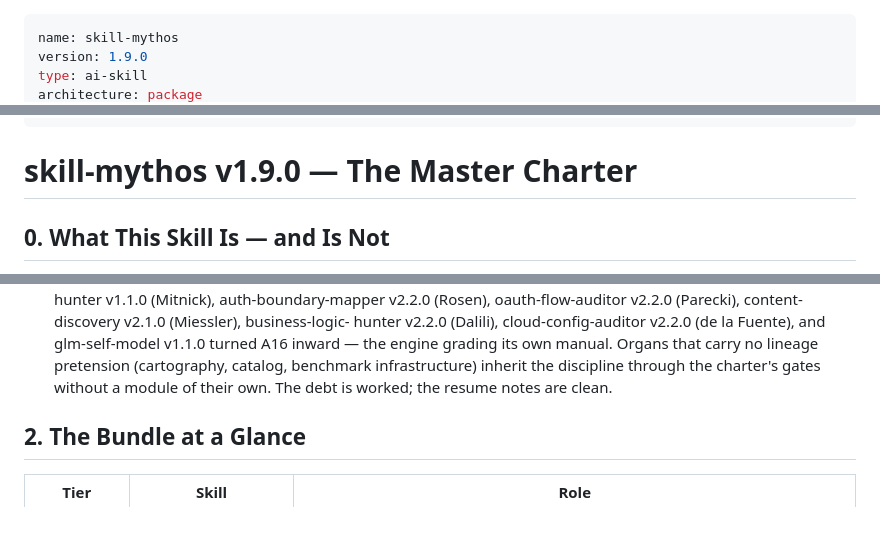
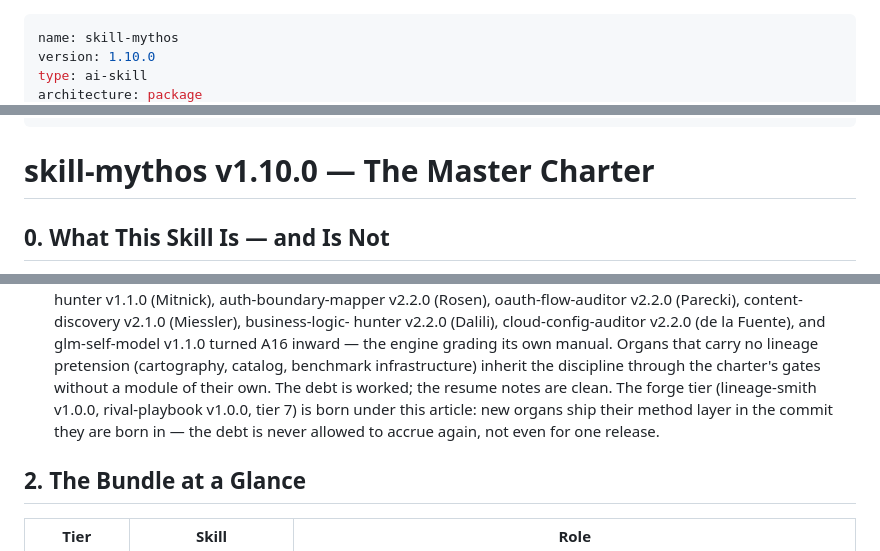
Before and after one commit to tatopfara67-ops/agentic-skills, a Markdown page: skills/skill-mythos/SKILL.md, 3 parts joined by grey strips. Drawn GitHub-style; blank space fills up the shorter version.

```diff
--- a/skills/skill-mythos/SKILL.md
+++ b/skills/skill-mythos/SKILL.md
@@ -1,5 +1,5 @@
 ---
 name: skill-mythos
-version: 1.9.0
+version: 1.10.0
 type: ai-skill
 architecture: package
@@ -11,7 +11,7 @@ metadata:
   requires: mythos-arsenal MCP server (arsenal/server.py); mythos-bug-hunter spine v4.3+
 ---
 
-# skill-mythos v1.9.0 — The Master Charter
+# skill-mythos v1.10.0 — The Master Charter
 
 ## 0. What This Skill Is — and Is Not
 
@@ -127,7 +127,7 @@ metadata:
     pretension (cartography, catalog, benchmark infrastructure)
     inherit the discipline through the charter's gates without a
     module of their own. The debt is worked; the resume notes are
-    clean.
+    clean. The forge tier (lineage-smith v1.0.0, rival-playbook v1.0.0, tier 7) is born under this article: new organs ship their method layer in the commit they are born in — the debt is never allowed to accrue again, not even for one release.
 
 ## 2. The Bundle at a Glance
 
```
Also changed, not shown: other parts of skills/skill-mythos/SKILL.md (+3 -1 lines), README.md (+16 -8 lines), skills/lineage-smith/SKILL.md (added, +186 -0 lines), skills/rival-playbook/SKILL.md (added, +166 -0 lines), docs/mythos-arsenal-arsitektur.png, 8 other files.
